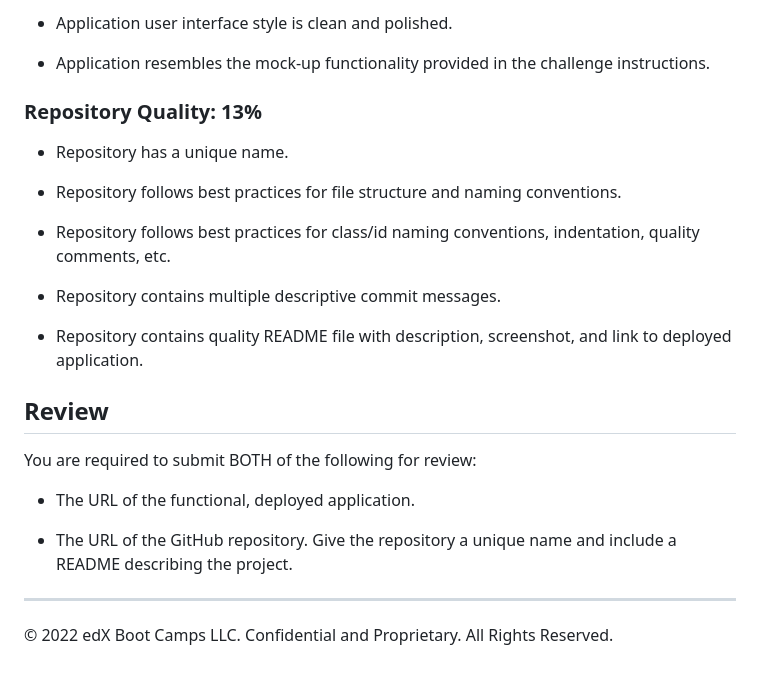
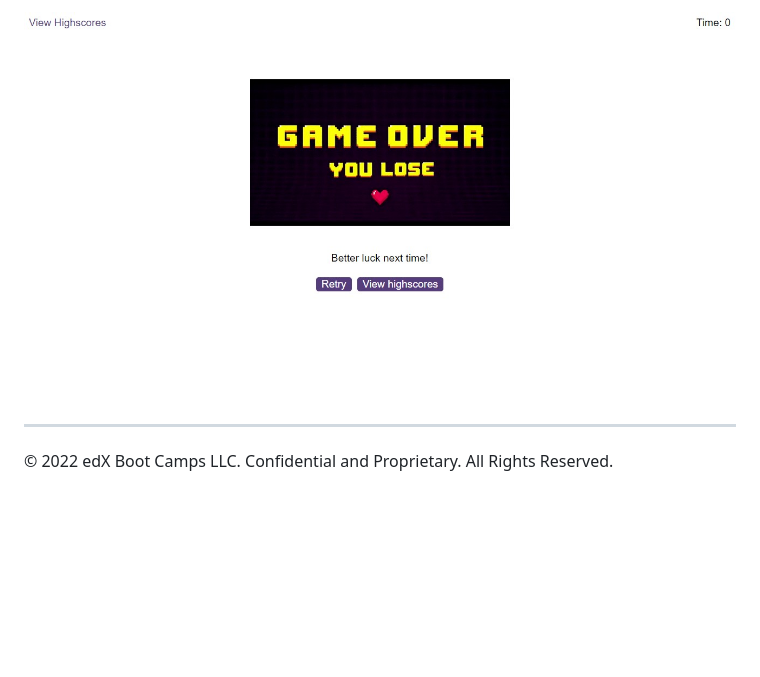
Before and after one commit to Ing3rs/Challenge-6-Code-Quiz, a Markdown page: README.md, the part around the change printed below. Rendered like a GitHub page; pictures changed too: assets/images/game-over-screen.jpg (added); blank space fills up the shorter version.

```diff
--- a/README.md
+++ b/README.md
@@ -62,27 +34,4 @@ This challenge is graded based on the following criteria:
-* Application user interface style is clean and polished.
-
-* Application resembles the mock-up functionality provided in the challenge instructions.
-
-### Repository Quality: 13%
-
-* Repository has a unique name.
-
-* Repository follows best practices for file structure and naming conventions.
-
-* Repository follows best practices for class/id naming conventions, indentation, quality comments, etc.
-
-* Repository contains multiple descriptive commit messages.
-
-* Repository contains quality README file with description, screenshot, and link to deployed application.
-
-
-## Review
-
-You are required to submit BOTH of the following for review:
-
-* The URL of the functional, deployed application.
-
-* The URL of the GitHub repository. Give the repository a unique name and include a README describing the project.
+![portfolio demo](https://github.com/Ing3rs/Challenge-6-Code-Quiz/blob/main/assets/images/game-over-screen.jpg)
 
 ---
 © 2022 edX Boot Camps LLC. Confidential and Proprietary. All Rights Reserved.
```
Also changed, not shown: other parts of README.md (+16 -44 lines), assets/images/final-project.gif (added), assets/images/game-over-gif.gif (added), 3 other files.
